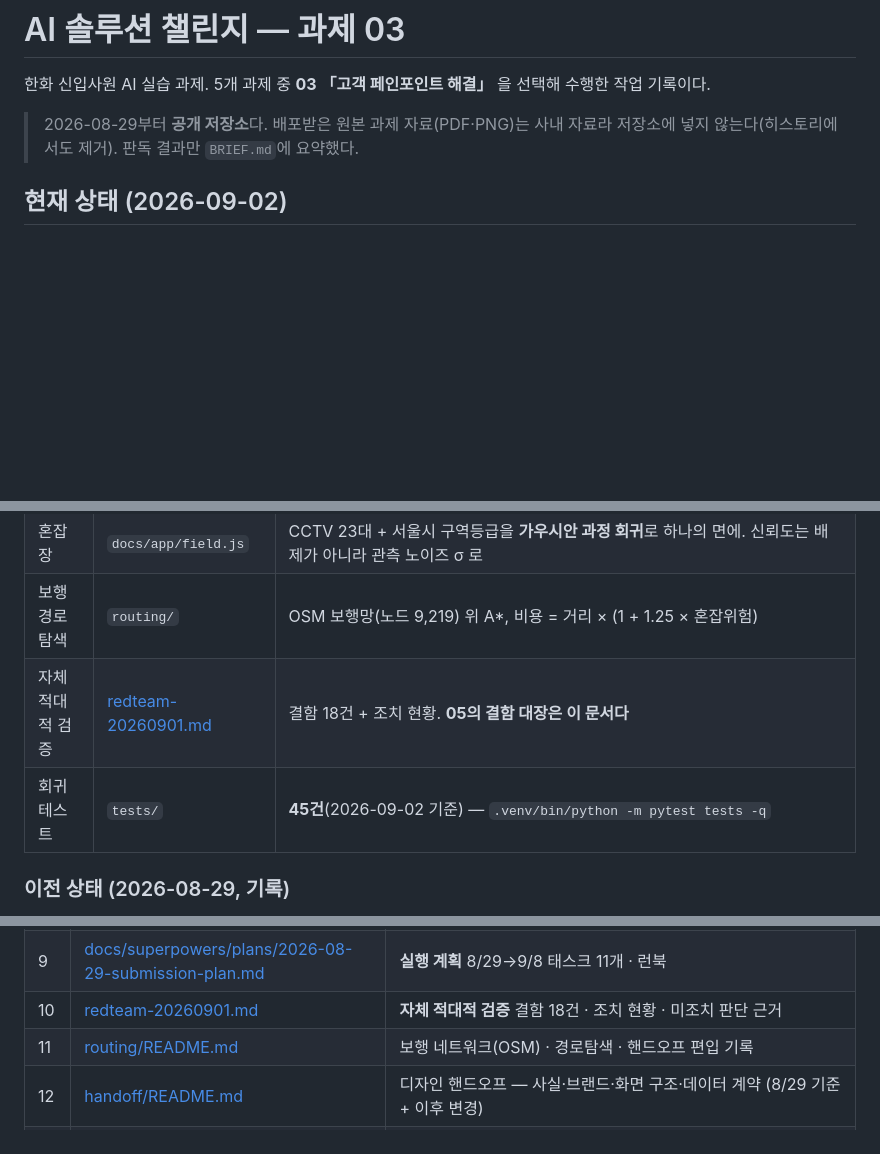
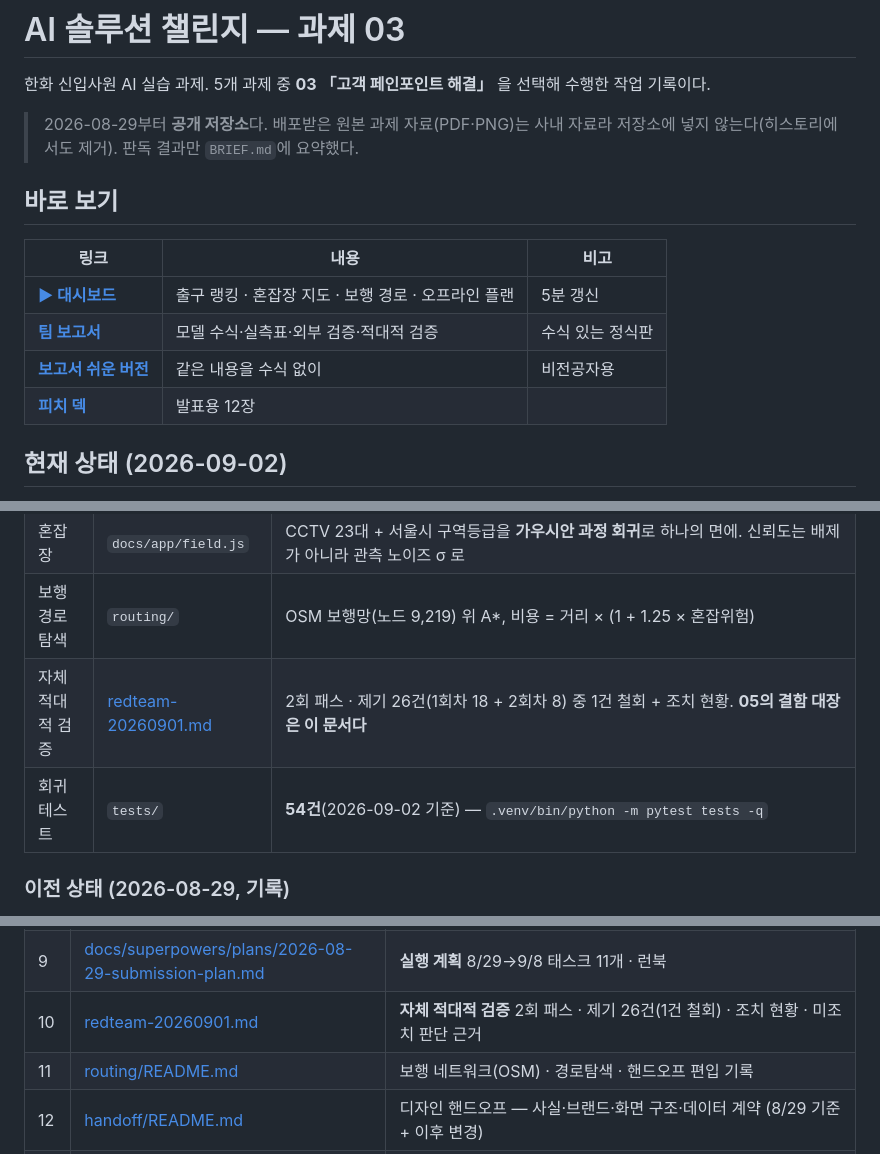
Before and after one commit to jaefit/hanwha-ai-challenge, a Markdown page: README.md, 3 parts joined by grey strips. GitHub-like rendering; blank space fills up the shorter version.

```diff
--- a/README.md
+++ b/README.md
@@ -3,6 +3,15 @@
 한화 신입사원 AI 실습 과제. 5개 과제 중 **03 「고객 페인포인트 해결」** 을 선택해 수행한 작업 기록이다.
 
 > 2026-08-29부터 **공개 저장소**다. 배포받은 원본 과제 자료(PDF·PNG)는 사내 자료라 저장소에 넣지 않는다(히스토리에서도 제거). 판독 결과만 `BRIEF.md`에 요약했다.
+
+## 바로 보기
+
+| 링크 | 내용 | 비고 |
+|---|---|---|
+| **[▶ 대시보드](https://jaefit.github.io/hanwha-ai-challenge/)** | 출구 랭킹 · 혼잡장 지도 · 보행 경로 · 오프라인 플랜 | 5분 갱신 |
+| **[팀 보고서](https://jaefit.github.io/hanwha-ai-challenge/report.html)** | 모델 수식·실측표·외부 검증·적대적 검증 | 수식 있는 정식판 |
+| **[보고서 쉬운 버전](https://jaefit.github.io/hanwha-ai-challenge/report_easy.html)** | 같은 내용을 수식 없이 | 비전공자용 |
+| **[피치 덱](https://jaefit.github.io/hanwha-ai-challenge/deck.html)** | 발표용 12장 | |
 
 ## 현재 상태 (2026-09-02)
 
@@ -21,8 +30,8 @@
 | 수집·발행 | `run_all.sh` | 프로세스 3개 — `collector_api.py`(서울시 도시데이터 5분 + 실시간 지하철 도착 17~23시 + 피더 12~19시) · `collector_cctv.py`(TOPIS 23대, 기본 60초) · `nowcast`→`publish` 5분 루프. 워치독·`.env` 키 점검 포함 |
 | 혼잡장 | `docs/app/field.js` | CCTV 23대 + 서울시 구역등급을 **가우시안 과정 회귀**로 하나의 면에. 신뢰도는 배제가 아니라 관측 노이즈 σ 로 |
 | 보행 경로탐색 | `routing/` | OSM 보행망(노드 9,219) 위 A*, 비용 = 거리 × (1 + 1.25 × 혼잡위험) |
-| 자체 적대적 검증 | [redteam-20260901.md](redteam-20260901.md) | 결함 18건 + 조치 현황. **05의 결함 대장은 이 문서다** |
-| 회귀 테스트 | `tests/` | **45건**(2026-09-02 기준) — `.venv/bin/python -m pytest tests -q` |
+| 자체 적대적 검증 | [redteam-20260901.md](redteam-20260901.md) | 2회 패스 · 제기 26건(1회차 18 + 2회차 8) 중 1건 철회 + 조치 현황. **05의 결함 대장은 이 문서다** |
+| 회귀 테스트 | `tests/` | **54건**(2026-09-02 기준) — `.venv/bin/python -m pytest tests -q` |
 
 ### 이전 상태 (2026-08-29, 기록)
 
@@ -62,6 +71,6 @@ F3 을 뚫어보다 나온 발견: `PLUS K방산` ETF 는 이름과 달리 **한
 | 7 | [benchmark-crowd-systems.md](benchmark-crowd-systems.md) | 타 혼잡 예측 시스템 11건 대조 · 채택 개선 |
 | 8 | [docs/superpowers/specs/2026-08-29-submission-design.md](docs/superpowers/specs/2026-08-29-submission-design.md) | **제출 스펙** — 편집기 9항목 매핑 · 완료 정의 · 범위 밖 · 리스크 |
 | 9 | [docs/superpowers/plans/2026-08-29-submission-plan.md](docs/superpowers/plans/2026-08-29-submission-plan.md) | **실행 계획** 8/29→9/8 태스크 11개 · 런북 |
-| 10 | [redteam-20260901.md](redteam-20260901.md) | **자체 적대적 검증** 결함 18건 · 조치 현황 · 미조치 판단 근거 |
+| 10 | [redteam-20260901.md](redteam-20260901.md) | **자체 적대적 검증** 2회 패스 · 제기 26건(1건 철회) · 조치 현황 · 미조치 판단 근거 |
 | 11 | [routing/README.md](routing/README.md) | 보행 네트워크(OSM) · 경로탐색 · 핸드오프 편입 기록 |
 | 12 | [handoff/README.md](handoff/README.md) | 디자인 핸드오프 — 사실·브랜드·화면 구조·데이터 계약 (8/29 기준 + 이후 변경) |
```
Also changed, not shown: other parts of README.md (+7 -5 lines).
